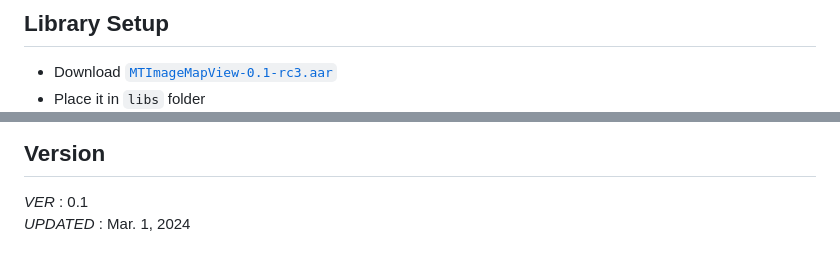
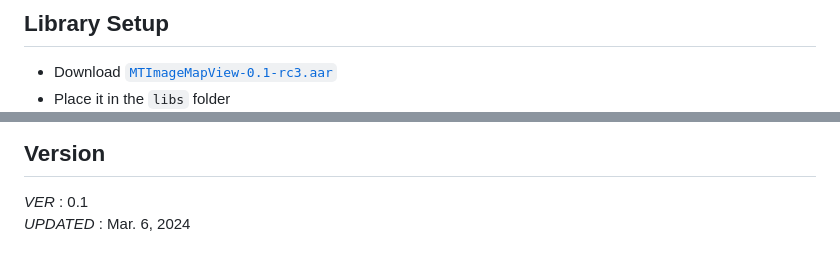
Before and after one commit to stkim1/view.MTImageMapView, a Markdown page: README.md, 2 parts joined by grey strips. GitHub-like rendering.

Commit message:
readme udate

```diff
--- a/README.md
+++ b/README.md
@@ -23,5 +23,5 @@ Extremely useful for handling touches on, for example, Europe map, or an eye of
 
 ## Library Setup
 - Download [`MTImageMapView-0.1-rc3.aar`](https://raw.githubusercontent.com/stkim1/view.MTImageMapView/main/dist/MTImageMapView-0.1-rc3.aar)
-- Place it in `libs` folder
+- Place it in the `libs` folder
 ![screenshot](https://raw.githubusercontent.com/stkim1/view.MTImageMapView/main/doc/lib_install.png)
@@ -145,4 +145,4 @@ Return  : wn = the winding number (=0 only when the point is outside)
 ## Version
 
 _VER_ : 0.1
-_UPDATED_ : Mar. 1, 2024
+_UPDATED_ : Mar. 6, 2024
```
Also changed, not shown: other parts of README.md (+1 -1 lines).
